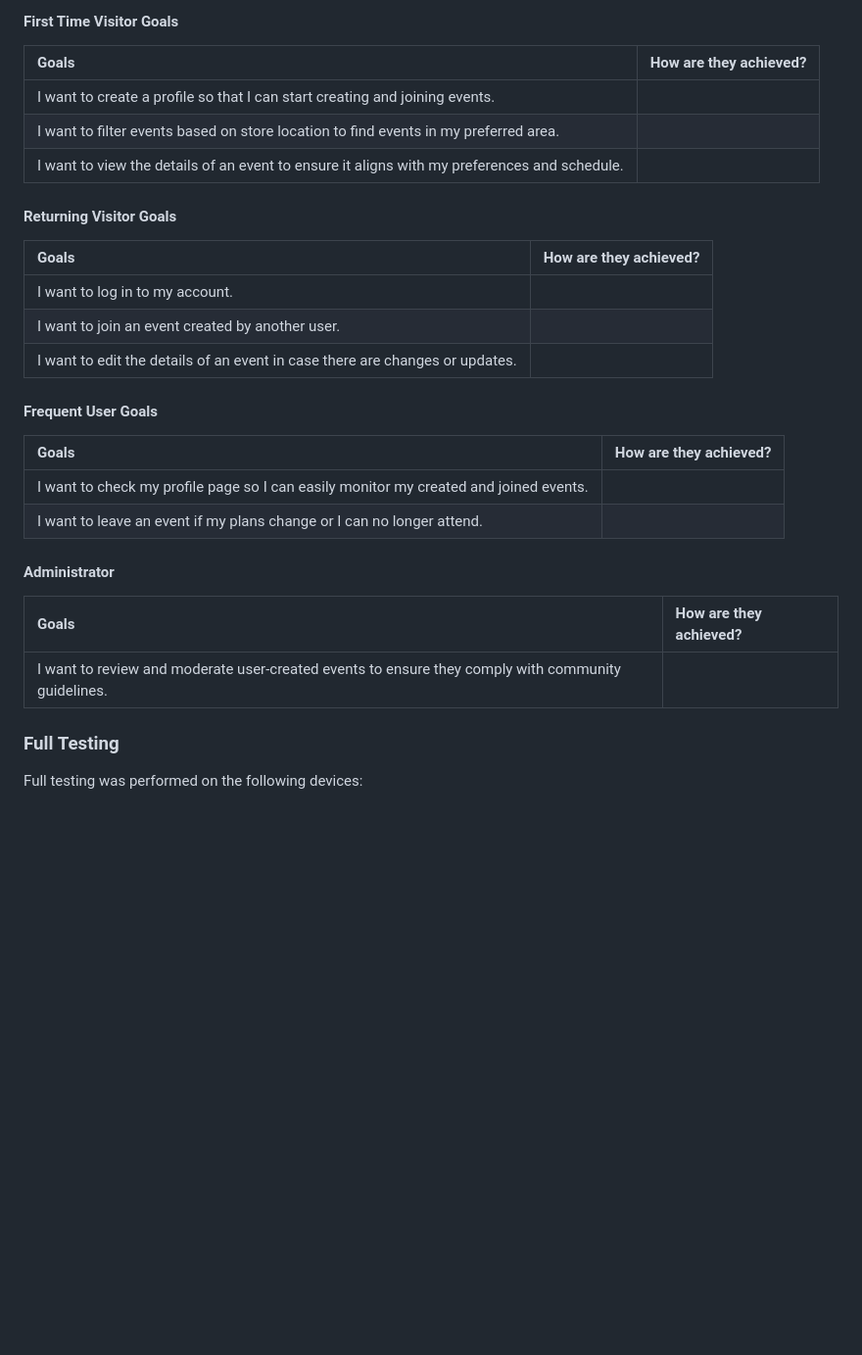
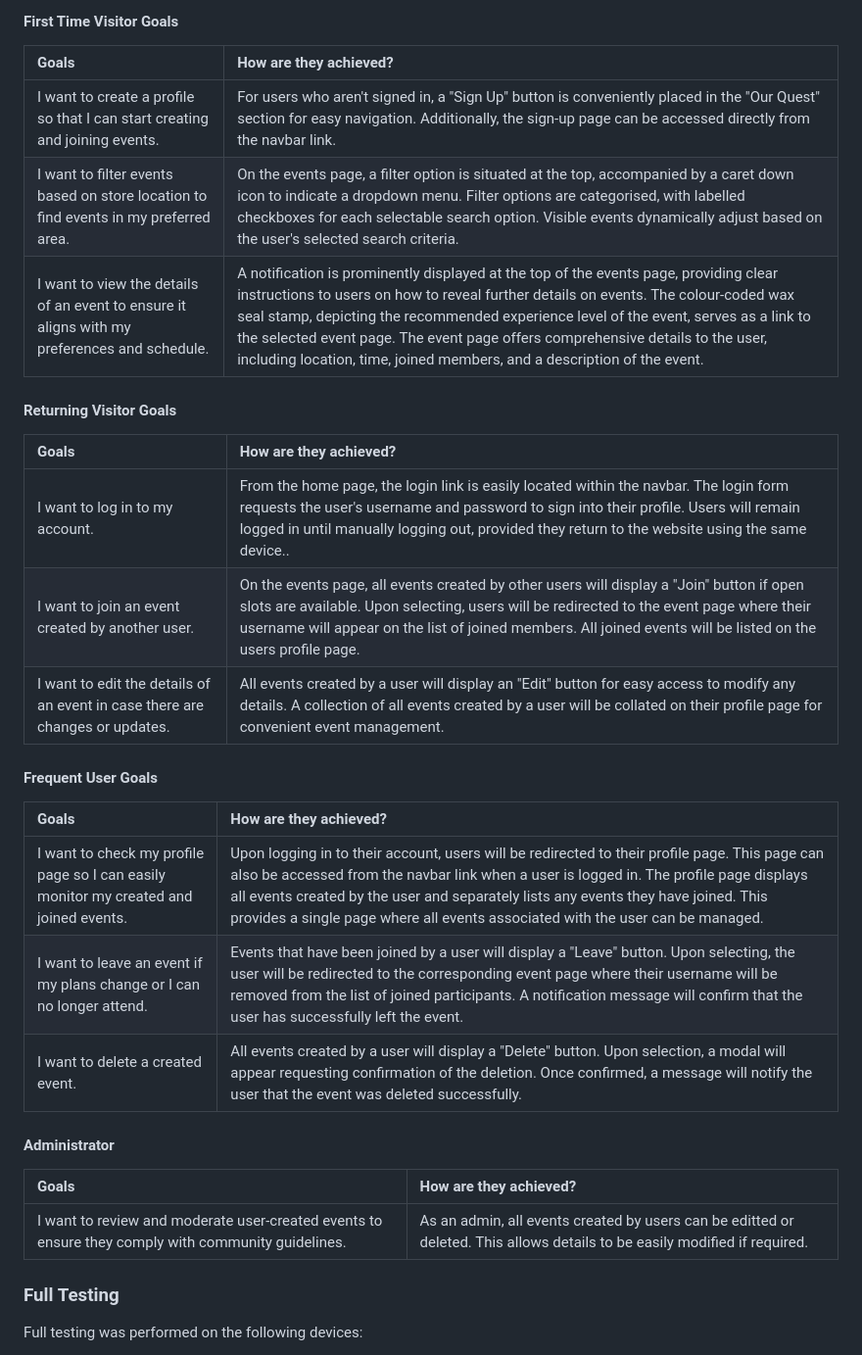
Before and after one commit to AndyWright360/Quest_Board, a Markdown page: TESTING.md, the part around the change. Shown: that part at 98% size. GitHub-like rendering; blank space fills up the shorter version.

Commit message:
docs: test user stories in TESTING.md

```diff
--- a/TESTING.md
+++ b/TESTING.md
@@ -194,30 +194,31 @@ Lighthouse within Chrome Developer Tools was used to assess the website's perfor
 
 | Goals | How are they achieved? |
 | :--- | :--- |
-| I want to create a profile so that I can start creating and joining events. |  |
-| I want to filter events based on store location to find events in my preferred area. |  |
-| I want to view the details of an event to ensure it aligns with my preferences and schedule. |  |
+| I want to create a profile so that I can start creating and joining events. | For users who aren't signed in, a "Sign Up" button is conveniently placed in the "Our Quest" section for easy navigation. Additionally, the sign-up page can be accessed directly from the navbar link. |
+| I want to filter events based on store location to find events in my preferred area. | On the events page, a filter option is situated at the top, accompanied by a caret down icon to indicate a dropdown menu. Filter options are categorised, with labelled checkboxes for each selectable search option. Visible events dynamically adjust based on the user's selected search criteria. |
+| I want to view the details of an event to ensure it aligns with my preferences and schedule. | A notification is prominently displayed at the top of the events page, providing clear instructions to users on how to reveal further details on events. The colour-coded wax seal stamp, depicting the recommended experience level of the event, serves as a link to the selected event page. The event page offers comprehensive details to the user, including location, time, joined members, and a description of the event. |
 
 #### **Returning Visitor Goals**
 
 | Goals | How are they achieved? |
 | :--- | :--- |
-| I want to log in to my account. |  |
-| I want to join an event created by another user. |  |
-| I want to edit the details of an event in case there are changes or updates. |  |
+| I want to log in to my account. | From the home page, the login link is easily located within the navbar. The login form requests the user's username and password to sign into their profile. Users will remain logged in until manually logging out, provided they return to the website using the same device.. |
+| I want to join an event created by another user. | On the events page, all events created by other users will display a "Join" button if open slots are available. Upon selecting, users will be redirected to the event page where their username will appear on the list of joined members. All joined events will be listed on the users profile page. |
+| I want to edit the details of an event in case there are changes or updates. | All events created by a user will display an "Edit" button for easy access to modify any details. A collection of all events created by a user will be collated on their profile page for convenient event management. |
 
 #### **Frequent User Goals**
 
 | Goals | How are they achieved? |
 | :--- | :--- |
-| I want to check my profile page so I can easily monitor my created and joined events. |  |
-| I want to leave an event if my plans change or I can no longer attend. |  |
+| I want to check my profile page so I can easily monitor my created and joined events. | Upon logging in to their account, users will be redirected to their profile page. This page can also be accessed from the navbar link when a user is logged in. The profile page displays all events created by the user and separately lists any events they have joined. This provides a single page where all events associated with the user can be managed. |
+| I want to leave an event if my plans change or I can no longer attend. | Events that have been joined by a user will display a "Leave" button. Upon selecting, the user will be redirected to the corresponding event page where their username will be removed from the list of joined participants. A notification message will confirm that the user has successfully left the event. |
+| I want to delete a created event. | All events created by a user will display a "Delete" button. Upon selection, a modal will appear requesting confirmation of the deletion. Once confirmed, a message will notify the user that the event was deleted successfully. |
 
 #### **Administrator**
 
 | Goals | How are they achieved? |
 | :--- | :--- |
-| I want to review and moderate user-created events to ensure they comply with community guidelines. |  |
+| I want to review and moderate user-created events to ensure they comply with community guidelines. | As an admin, all events created by users can be editted or deleted. This allows details to be easily modified if required. |
 
 ### **Full Testing**
 
```
Also changed, not shown: README.md (+1 -0 lines).
